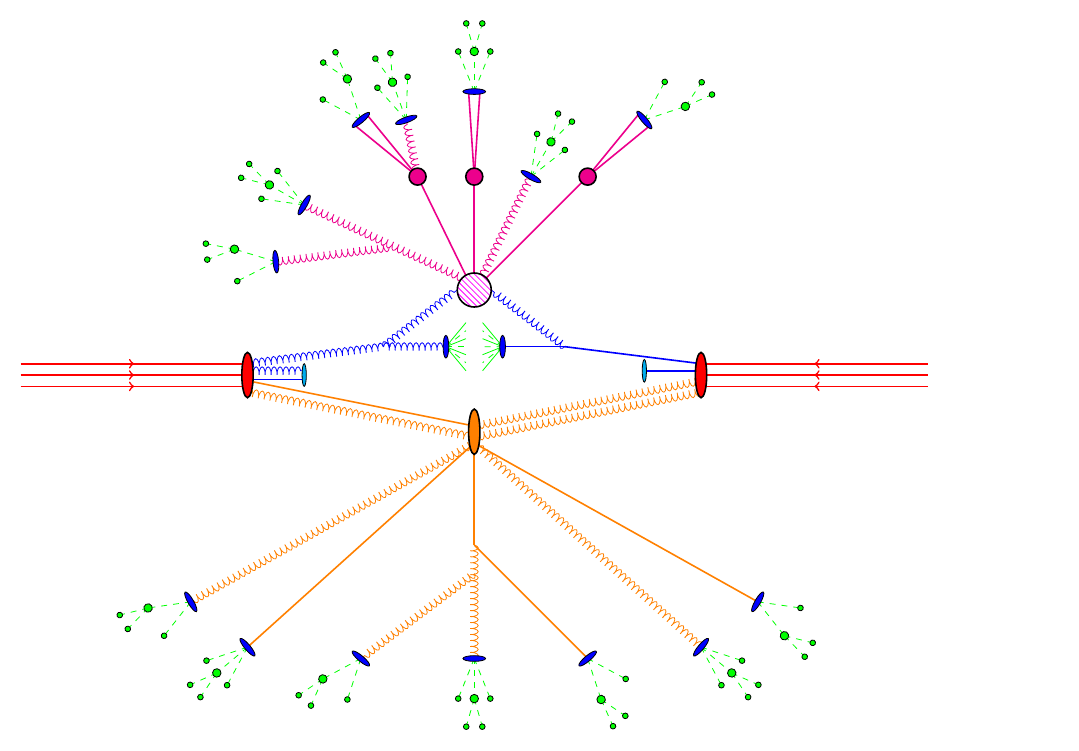
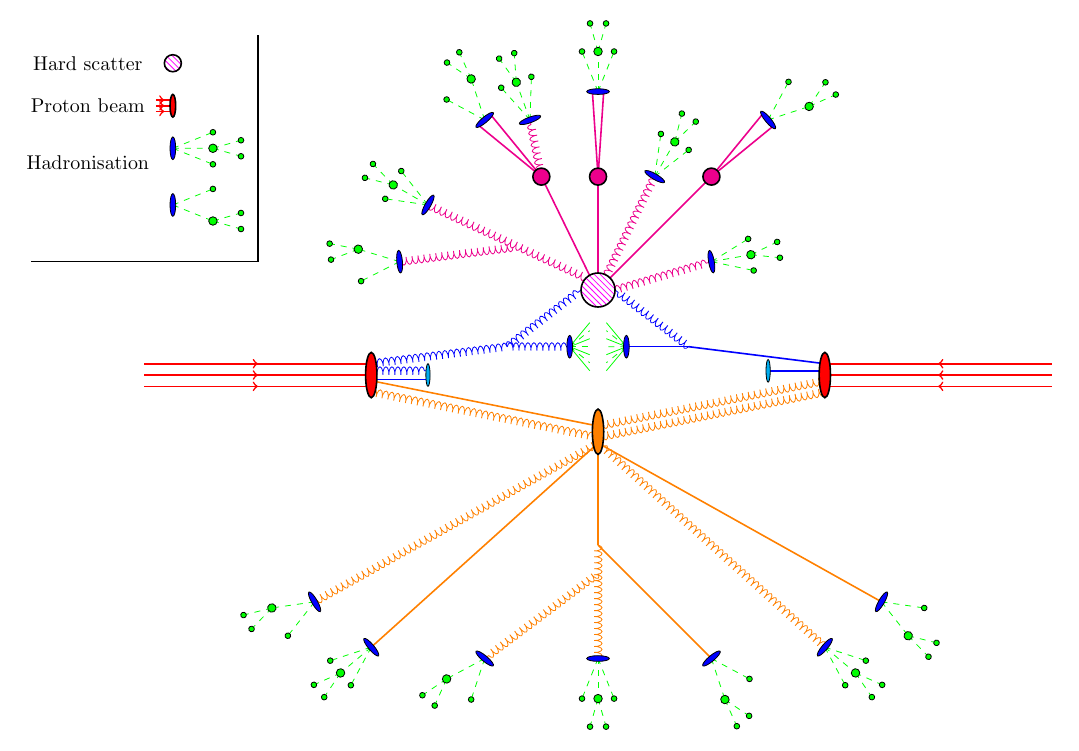
Before and after one commit to sdysch/thesis_tikz_figures, a LaTeX figure (make_shower_diagram.tex, which reads shower_diagram/shower_diagram.tex): the whole page. Compiled offline with pdfLaTeX.

Commit message:
Working on key

```diff
--- a/shower_diagram/shower_diagram.tex
+++ b/shower_diagram/shower_diagram.tex
@@ -205,6 +205,9 @@
 	\draw[smallGluon, color = magenta] (\hardScatterX - 1, \hardScatterY + 2) -- (\hardScatterX - 1.2, \hardScatterY + 3);
 	\draw[hadronisation = {\hardScatterX - 1.2, \hardScatterY + 3, -70}];
 
+	\draw[smallGluon, color = magenta] (\hardScatterX + \hardScatterRadius, \hardScatterY) -- (\hardScatterX + 2, \hardScatterY + 0.5);
+	\draw[hadronisation = {\hardScatterX + 2, \hardScatterY + 0.5, 190}];
+
 	% decays from magenta blobs
 	\foreach \i in {-0.1, 0.1} {
 		\draw[color = magenta, thick] (\hardScatterX + 2, \hardScatterY + 2) -- (\hardScatterX + 3 + \i, \hardScatterY + 3 - \i);
@@ -225,5 +228,31 @@
 	% blue circle for hard scatter position
 	\draw[color = black, thick, pattern = north west lines, pattern color = magenta] (\hardScatterX, \hardScatterY) circle (\hardScatterRadius);
 
+	%%%%%%%%%%%%%%%%%%%%%%%%%%%%%%%%%%%%%%%%%%%%%%%%%%%%%%%%%%%%%%%%%%%%%%%%%%%%%%%%%%%%%%%%%%%%%%%%%%%%%%%%%%%%%%%%%%%%%%%%%%%%%%%%%%%%%%%%%%%%%%%
+	% Key
+	%%%%%%%%%%%%%%%%%%%%%%%%%%%%%%%%%%%%%%%%%%%%%%%%%%%%%%%%%%%%%%%%%%%%%%%%%%%%%%%%%%%%%%%%%%%%%%%%%%%%%%%%%%%%%%%%%%%%%%%%%%%%%%%%%%%%%%%%%%%%%%%
+
+	\def\legXmin{-9}
+	\def\legXmax{-7}
+	\def\legYmin{2}
+	\def\legYmax{6}
+	\def\keyY{\legYmax - 0.5}
+	\def\keyX{\legXmax - 0.5}
+	\draw[thick, color = black] (\legXmin - 1, \legYmin) -- (\legXmax + 1, \legYmin) -- (\legXmax + 1, \legYmax);
+	%\node at (\legXmin, \legYmax) {Key};
+
+	\node at (\legXmin, \keyY) {Hard scatter};
+	\draw[color = black, thick, pattern = north west lines, pattern color = magenta] (\keyX, \keyY) circle (0.5 * \hardScatterRadius);
+
+	\node at (\legXmin, \keyY - 0.75) {Proton beam};
+	\draw[color = red, thick, ->-=0.5] (\keyX - 0.3, \keyY - 0.75 - 0.1) -- (\keyX, \keyY - 0.75 - 0.1);
+	\draw[color = red, thick, ->-=0.5] (\keyX - 0.3, \keyY - 0.75) -- (\keyX, \keyY - 0.75);
+	\draw[color = red, thick, ->-=0.5] (\keyX - 0.3, \keyY - 0.75 + 0.1) -- (\keyX, \keyY - 0.75 + 0.1);
+	\draw[color = black, thick, fill = red] (\keyX, \keyY - 0.75) circle [x radius = 0.5 * \smallEllipseRx, y radius = 0.5 * \smallEllipseRy];
+
+	\node at (\legXmin, \keyY - 1.75) {Hadronisation};
+	\draw[hadronisation = {\keyX, \keyY - 1.5, 180}];
+	\draw[hadronisation2 = {\keyX, \keyY - 2.5, 180}];
+
 
 \end{tikzpicture}
```
